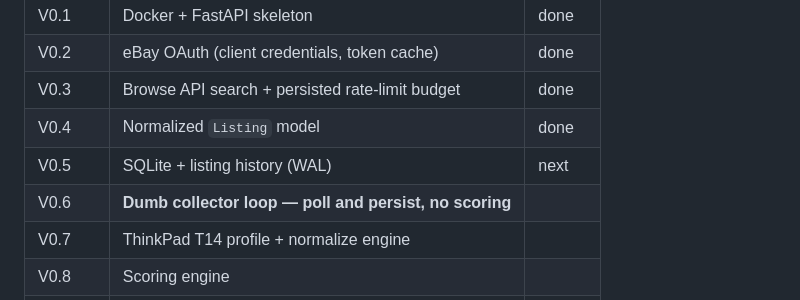
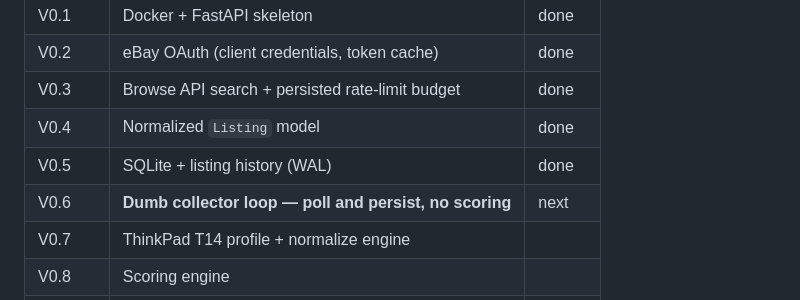
Before and after one commit to mmartini2727/eBay-dealwatcher, a Markdown page: README.md, the part around the change. Drawn GitHub-style.

Commit message:
Claude and readme cleanup after V0.5 completion

```diff
--- a/README.md
+++ b/README.md
@@ -127,8 +127,8 @@ be recovered.
 | V0.2 | eBay OAuth (client credentials, token cache) | done |
 | V0.3 | Browse API search + persisted rate-limit budget | done |
 | V0.4 | Normalized `Listing` model | done |
-| V0.5 | SQLite + listing history (WAL) | next |
-| V0.6 | **Dumb collector loop — poll and persist, no scoring** | |
+| V0.5 | SQLite + listing history (WAL) | done |
+| V0.6 | **Dumb collector loop — poll and persist, no scoring** | next |
 | V0.7 | ThinkPad T14 profile + normalize engine | |
 | V0.8 | Scoring engine | |
 | V0.9 | Discord alerts | |
```
Also changed, not shown: CLAUDE.md (+48 -34 lines).
